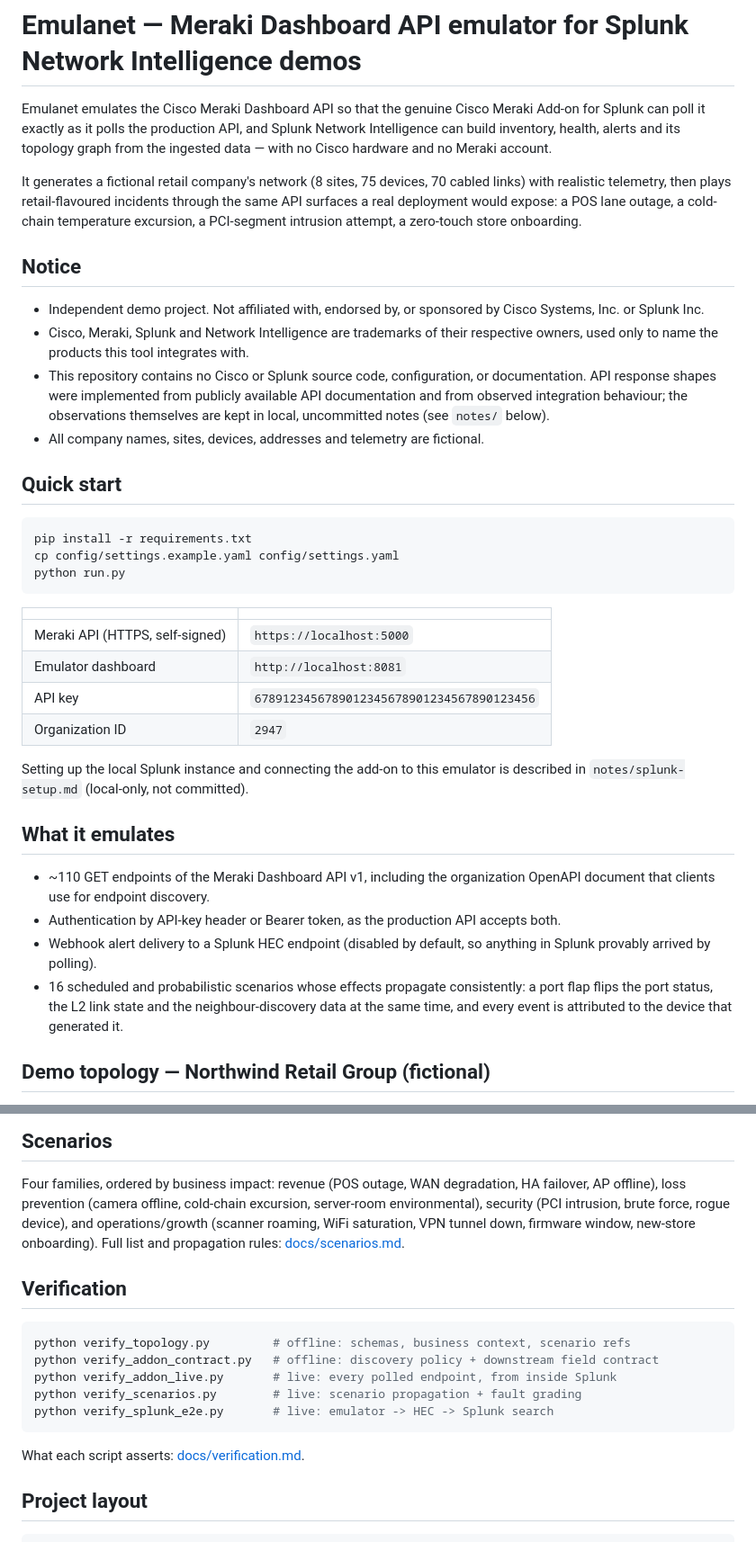
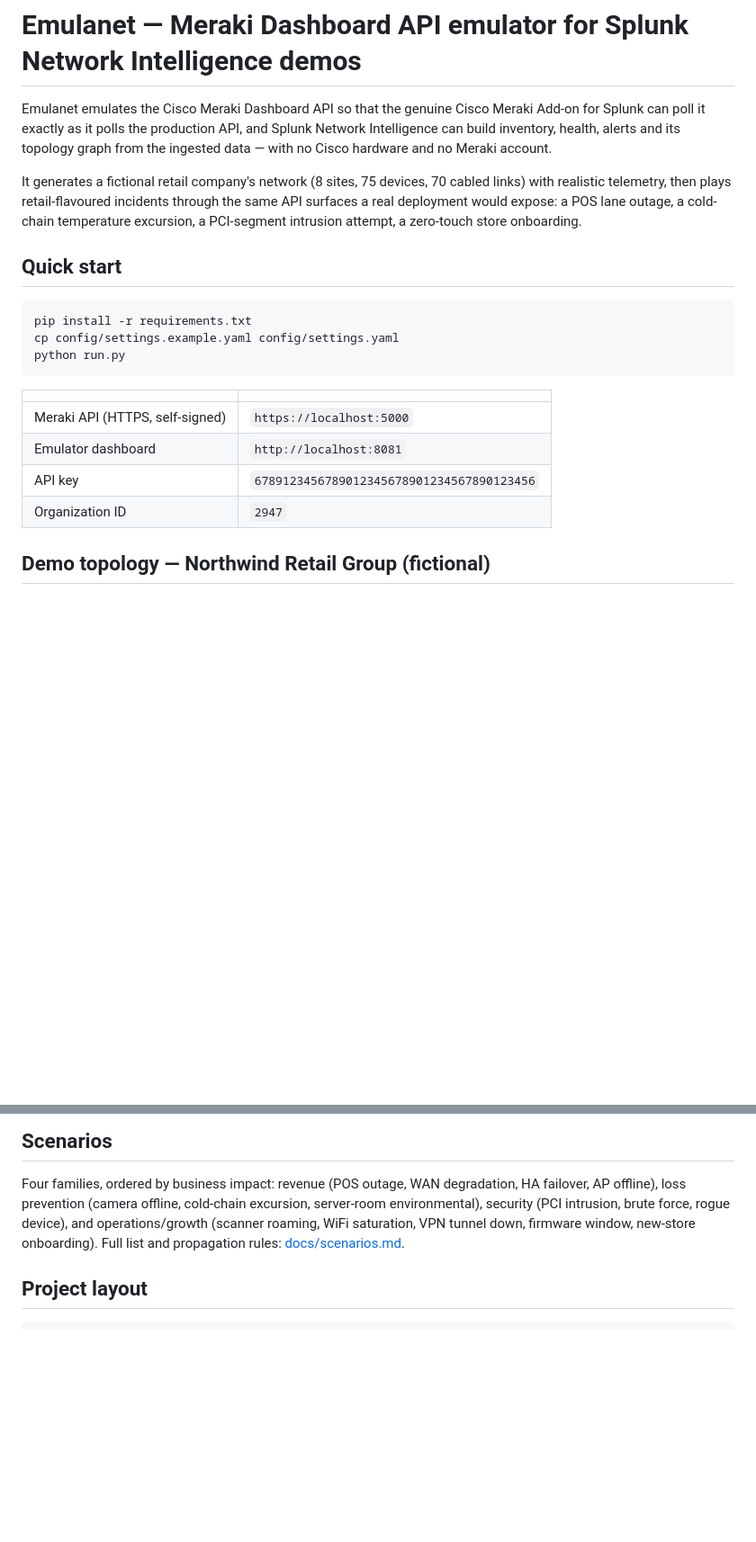
Before and after one commit to marciokugler/qwen-emulanet, a Markdown page: README.md, 2 parts joined by grey strips. Shown at 90% size. Drawn GitHub-style; blank space fills up the shorter version.

````diff
--- a/README.md
+++ b/README.md
@@ -11,18 +11,6 @@ cabled links) with realistic telemetry, then plays retail-flavoured incidents
 through the same API surfaces a real deployment would expose: a POS lane
 outage, a cold-chain temperature excursion, a PCI-segment intrusion attempt,
 a zero-touch store onboarding.
-
-## Notice
-
-- Independent demo project. Not affiliated with, endorsed by, or sponsored by
-  Cisco Systems, Inc. or Splunk Inc.
-- Cisco, Meraki, Splunk and Network Intelligence are trademarks of their
-  respective owners, used only to name the products this tool integrates with.
-- This repository contains no Cisco or Splunk source code, configuration, or
-  documentation. API response shapes were implemented from publicly available
-  API documentation and from observed integration behaviour; the observations
-  themselves are kept in local, uncommitted notes (see `notes/` below).
-- All company names, sites, devices, addresses and telemetry are fictional.
 
 ## Quick start
 
@@ -38,22 +26,6 @@ python run.py
 | Emulator dashboard | `http://localhost:8081` |
 | API key | `6789123456789012345678901234567890123456` |
 | Organization ID | `2947` |
-
-Setting up the local Splunk instance and connecting the add-on to this
-emulator is described in `notes/splunk-setup.md` (local-only, not committed).
-
-## What it emulates
-
-- ~110 GET endpoints of the Meraki Dashboard API v1, including the
-  organization OpenAPI document that clients use for endpoint discovery.
-- Authentication by API-key header or Bearer token, as the production API
-  accepts both.
-- Webhook alert delivery to a Splunk HEC endpoint (disabled by default, so
-  anything in Splunk provably arrived by polling).
-- 16 scheduled and probabilistic scenarios whose effects propagate
-  consistently: a port flap flips the port status, the L2 link state and the
-  neighbour-discovery data at the same time, and every event is attributed to
-  the device that generated it.
 
 ## Demo topology — Northwind Retail Group (fictional)
 
@@ -73,18 +45,6 @@ brute force, rogue device), and operations/growth (scanner roaming, WiFi
 saturation, VPN tunnel down, firmware window, new-store onboarding).
 Full list and propagation rules: [docs/scenarios.md](docs/scenarios.md).
 
-## Verification
-
-```bash
-python verify_topology.py         # offline: schemas, business context, scenario refs
-python verify_addon_contract.py   # offline: discovery policy + downstream field contract
-python verify_addon_live.py       # live: every polled endpoint, from inside Splunk
-python verify_scenarios.py        # live: scenario propagation + fault grading
-python verify_splunk_e2e.py       # live: emulator -> HEC -> Splunk search
-```
-
-What each script asserts: [docs/verification.md](docs/verification.md).
-
 ## Project layout
 
 ```
````
Also changed, not shown: other parts of README.md (+3 -20 lines).
